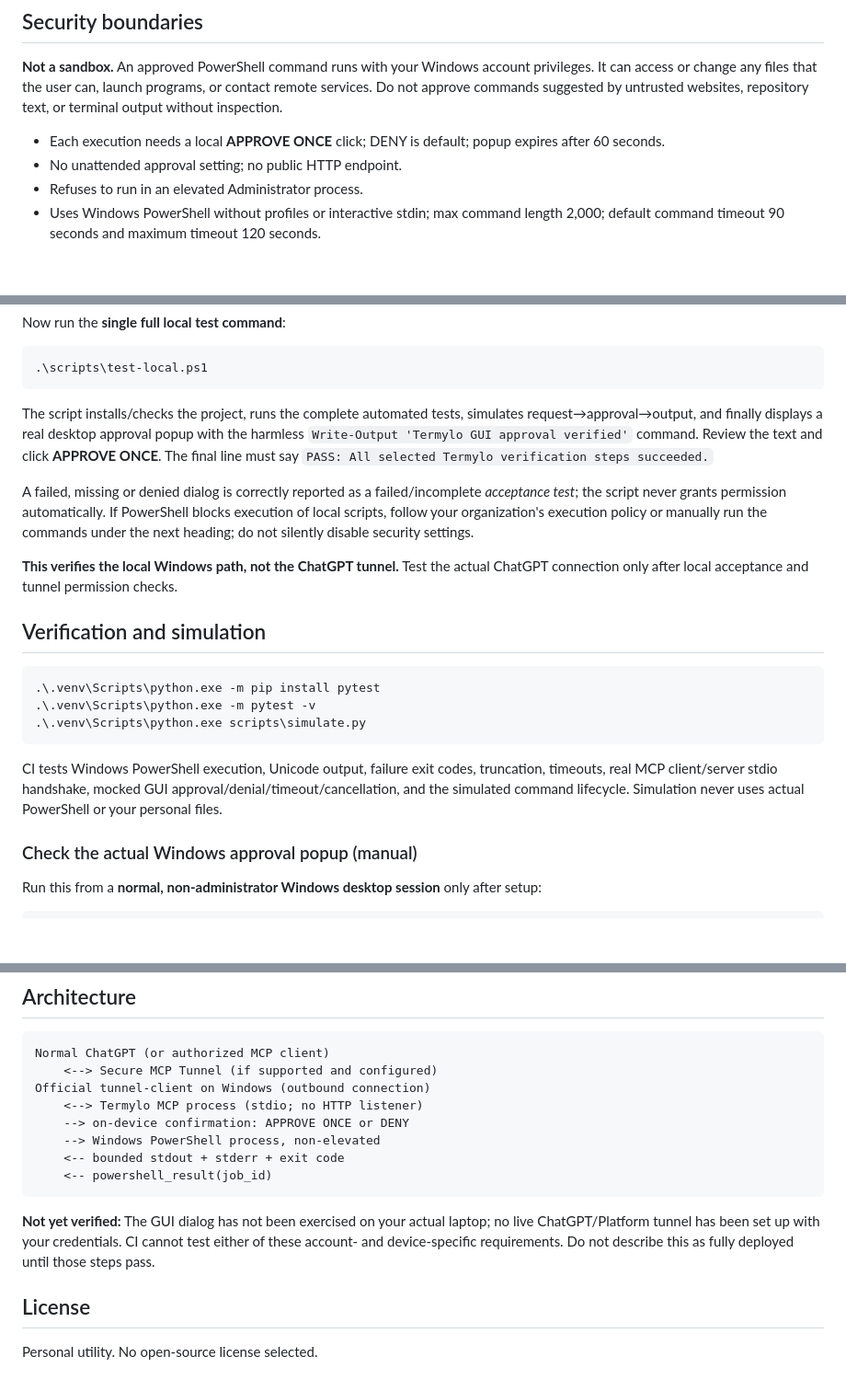
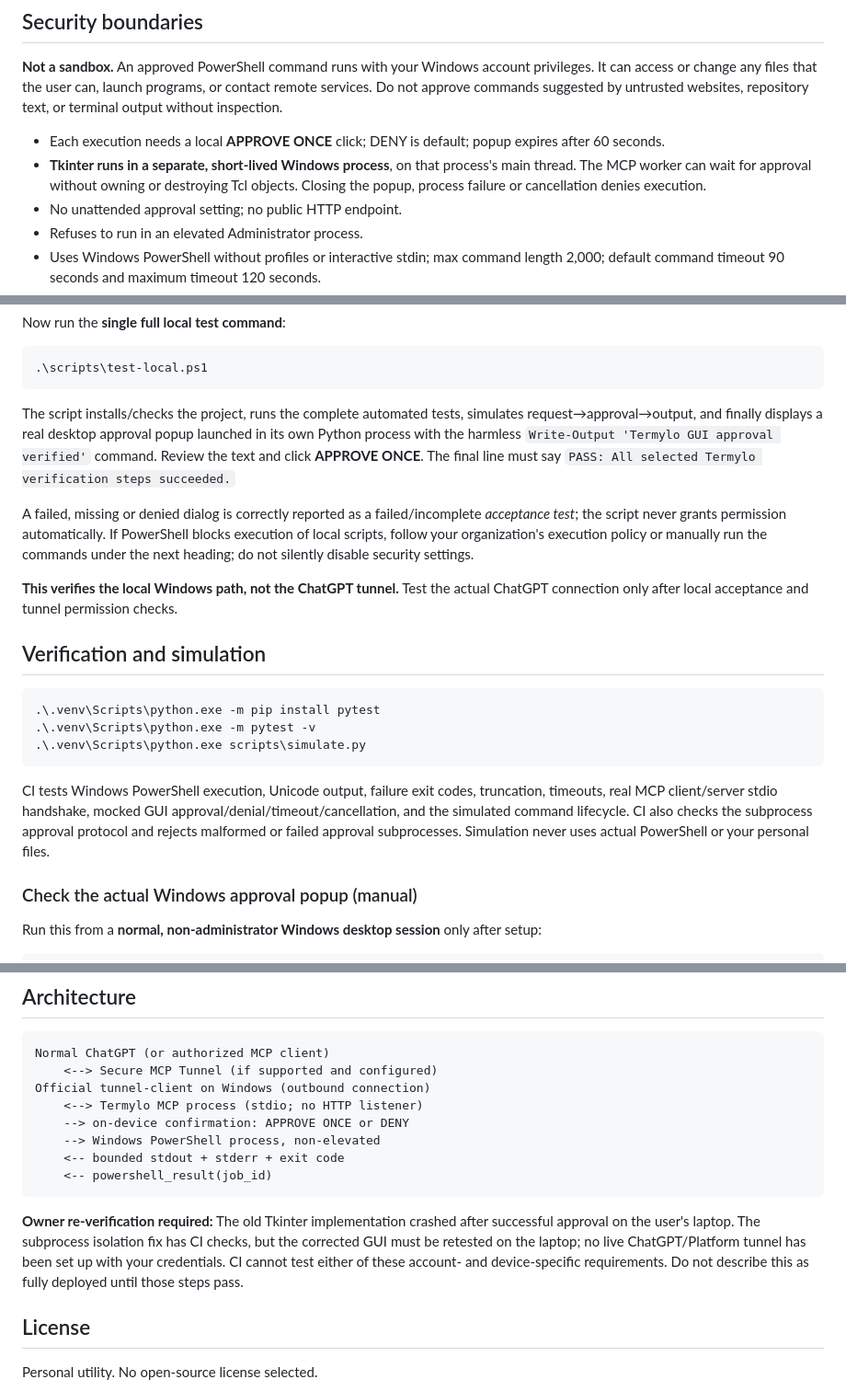
Before and after one commit to thephenyl02-creator/termylo, a Markdown page: README.md, 3 parts joined by grey strips. Shown at 92% size. Rendered like a GitHub page; blank space fills up the shorter version.

Commit message:
fix: release Termylo 0.2.2 with isolated Windows Tk approval UI

````diff
--- a/README.md
+++ b/README.md
@@ -20,6 +20,7 @@ The two-step request/result process prevents MCP timeouts while you read the app
 **Not a sandbox.** An approved PowerShell command runs with your Windows account privileges. It can access or change any files that the user can, launch programs, or contact remote services. Do not approve commands suggested by untrusted websites, repository text, or terminal output without inspection.
 
 - Each execution needs a local **APPROVE ONCE** click; DENY is default; popup expires after 60 seconds.
+- **Tkinter runs in a separate, short-lived Windows process**, on that process's main thread. The MCP worker can wait for approval without owning or destroying Tcl objects. Closing the popup, process failure or cancellation denies execution.
 - No unattended approval setting; no public HTTP endpoint.
 - Refuses to run in an elevated Administrator process.
 - Uses Windows PowerShell without profiles or interactive stdin; max command length 2,000; default command timeout 90 seconds and maximum timeout 120 seconds.
@@ -78,7 +79,7 @@ Now run the **single full local test command**:
 .\scripts\test-local.ps1
 ```
 
-The script installs/checks the project, runs the complete automated tests, simulates request→approval→output, and finally displays a real desktop approval popup with the harmless `Write-Output 'Termylo GUI approval verified'` command. Review the text and click **APPROVE ONCE**. The final line must say `PASS: All selected Termylo verification steps succeeded.`
+The script installs/checks the project, runs the complete automated tests, simulates request→approval→output, and finally displays a real desktop approval popup launched in its own Python process with the harmless `Write-Output 'Termylo GUI approval verified'` command. Review the text and click **APPROVE ONCE**. The final line must say `PASS: All selected Termylo verification steps succeeded.`
 
 A failed, missing or denied dialog is correctly reported as a failed/incomplete *acceptance test*; the script never grants permission automatically. If PowerShell blocks execution of local scripts, follow your organization's execution policy or manually run the commands under the next heading; do not silently disable security settings.
 
@@ -92,7 +93,7 @@ A failed, missing or denied dialog is correctly reported as a failed/incomplete
 .\.venv\Scripts\python.exe scripts\simulate.py
 ```
 
-CI tests Windows PowerShell execution, Unicode output, failure exit codes, truncation, timeouts, real MCP client/server stdio handshake, mocked GUI approval/denial/timeout/cancellation, and the simulated command lifecycle. Simulation never uses actual PowerShell or your personal files.
+CI tests Windows PowerShell execution, Unicode output, failure exit codes, truncation, timeouts, real MCP client/server stdio handshake, mocked GUI approval/denial/timeout/cancellation, and the simulated command lifecycle. CI also checks the subprocess approval protocol and rejects malformed or failed approval subprocesses. Simulation never uses actual PowerShell or your personal files.
 
 ### Check the actual Windows approval popup (manual)
 
@@ -132,7 +133,7 @@ Official tunnel-client on Windows (outbound connection)
     <-- powershell_result(job_id)
 ```
 
-**Not yet verified:** The GUI dialog has not been exercised on your actual laptop; no live ChatGPT/Platform tunnel has been set up with your credentials. CI cannot test either of these account- and device-specific requirements. Do not describe this as fully deployed until those steps pass.
+**Owner re-verification required:** The old Tkinter implementation crashed after successful approval on the user's laptop. The subprocess isolation fix has CI checks, but the corrected GUI must be retested on the laptop; no live ChatGPT/Platform tunnel has been set up with your credentials. CI cannot test either of these account- and device-specific requirements. Do not describe this as fully deployed until those steps pass.
 
 ## License
 
````
